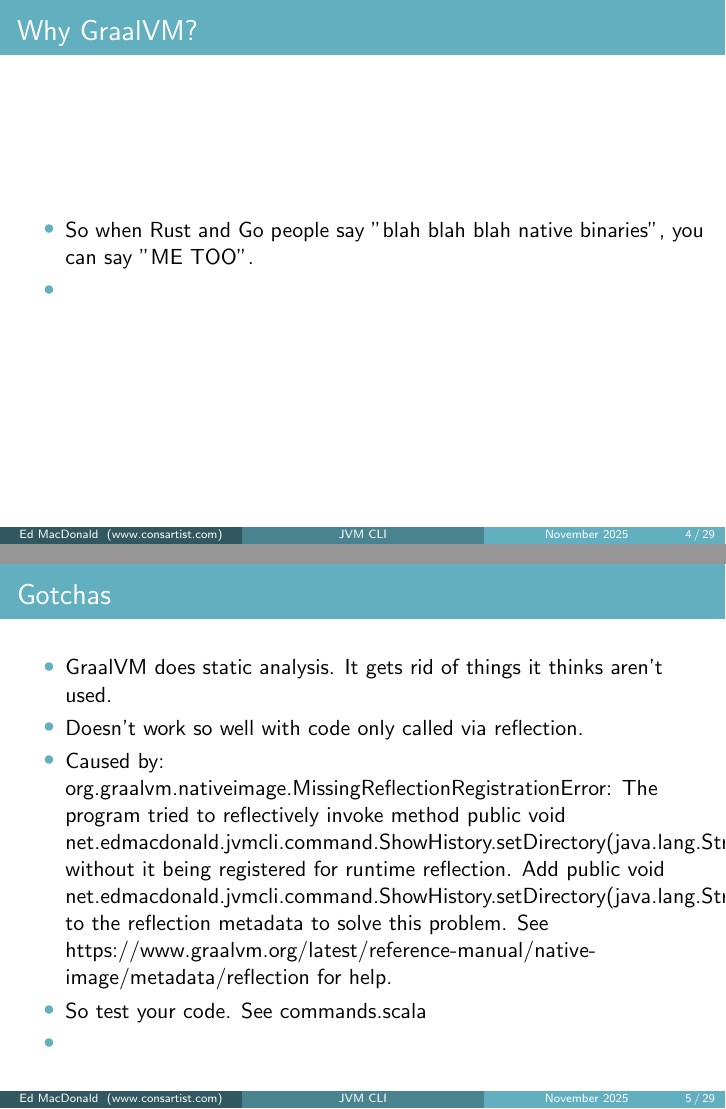
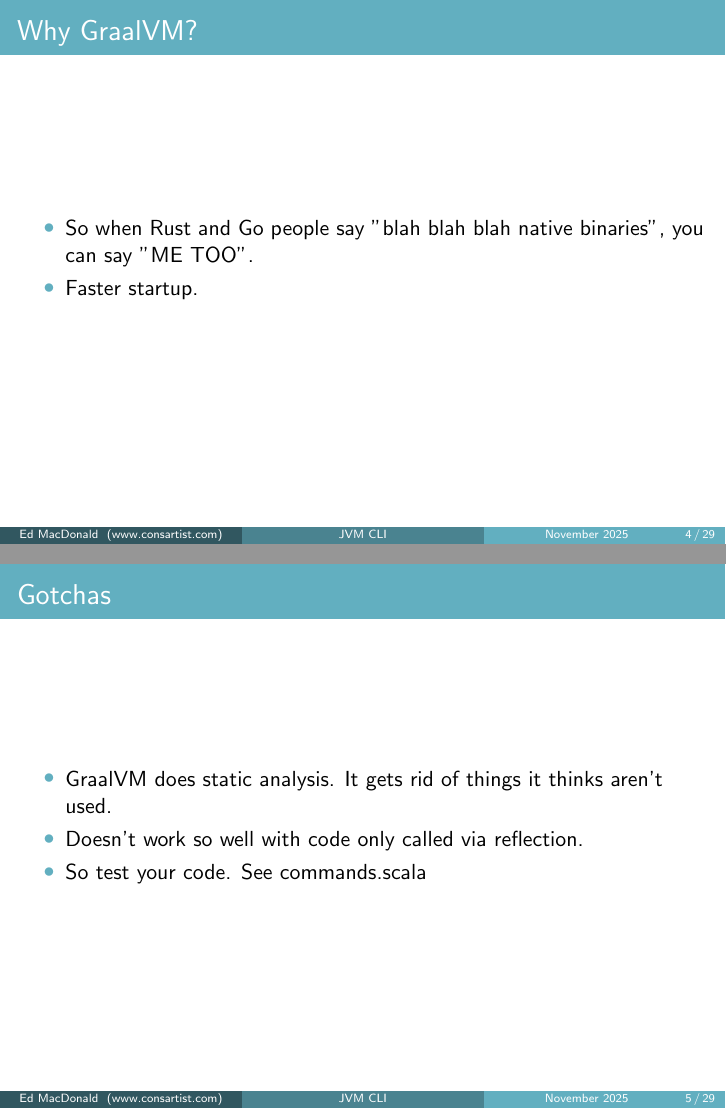
Before and after one commit to emacdona/jvmcliexample, LaTeX slides (presentation/presentationSlideshow.tex, which reads presentation/presentation.tex): pages 10 and 15 of 89 before the commit and pages 9 and 13 of 87 after it, joined at a grey line. Compiled offline with pdfLaTeX.

Commit message:
Really need to think about how to show this error (or whether to do so at all)

```diff
--- a/presentation/presentation.tex
+++ b/presentation/presentation.tex
@@ -86,7 +86,7 @@
         \frametitle{Why GraalVM?}
         \begin{itemize}
             \item{So when Rust and Go people say "blah blah blah native binaries", you can say "ME TOO".}\pause
-            \item{}\pause
+            \item{Faster startup.}
         \end{itemize}
     \end{frame}
 
@@ -96,9 +96,13 @@
             \item{GraalVM does static analysis. It gets rid of things it thinks aren't used.}\pause
             \item{Doesn't work so well with code only called via reflection.}\pause
                % https://www.graalvm.org/latest/reference-manual/native-image/metadata/#reflection
-            \item{Caused by: org.graalvm.nativeimage.MissingReflectionRegistrationError: The program tried to reflectively invoke method public void net.edmacdonald.jvmcli.command.ShowHistory.setDirectory(java.lang.String) without it being registered for runtime reflection. Add public void net.edmacdonald.jvmcli.command.ShowHistory.setDirectory(java.lang.String) to the reflection metadata to solve this problem. See https://www.graalvm.org/latest/reference-manual/native-image/metadata/#reflection for help.}
+            %\item{org.graalvm.nativeimage.MissingReflectionRegistrationError: \\
+            %   The program tried to reflectively invoke method \\
+            %   public void net.edmacdonald.jvmcli.command.ShowHistory.setDirectory(java.lang.String) \\
+            %   without it being registered for runtime reflection. \\
+            %   Add public void net.edmacdonald.jvmcli.command.ShowHistory.setDirectory(java.lang.String) to the reflection metadata to solve this problem. \\
+            %   See https://www.graalvm.org/latest/reference-manual/native-image/metadata/#reflection for help.}
             \item{So test your code. See commands.scala}\pause
-            \item{}\pause
         \end{itemize}
     \end{frame}
 
```
